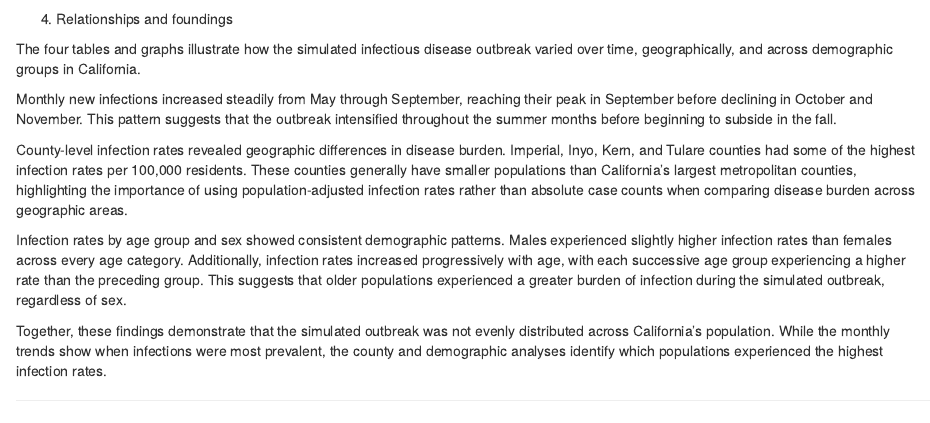
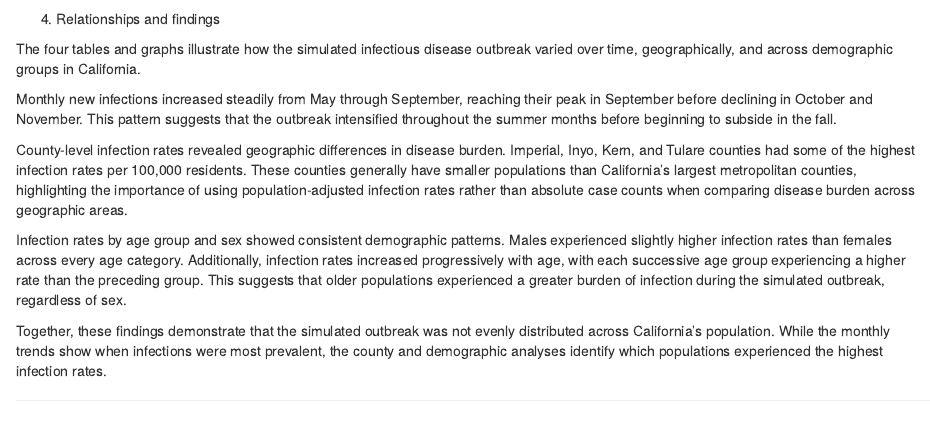
Before and after one commit to rubyy0715/group_10_project, an R Markdown document (Project Milestone #3.Rmd): the page in a window 1100 px wide, from 12270 px down. Rendered offline with R 4.5, knitr and Pandoc, with nearby package versions; some code elsewhere in the file could not run offline; column names are cleaned by a stand-in for the janitor package.

Commit message:
Project Milestone #3

````diff
--- a/Project Milestone #3.Rmd
+++ b/Project Milestone #3.Rmd
@@ -556,7 +556,7 @@ descriptive_stat <- selected_df %>%
 descriptive_stat %>% gt()
 ```
 
-4) Relationships and foundings
+4) Relationships and findings
 
 The four tables and graphs illustrate how the simulated infectious disease outbreak varied over time, geographically, and across demographic groups in California.
 
````
